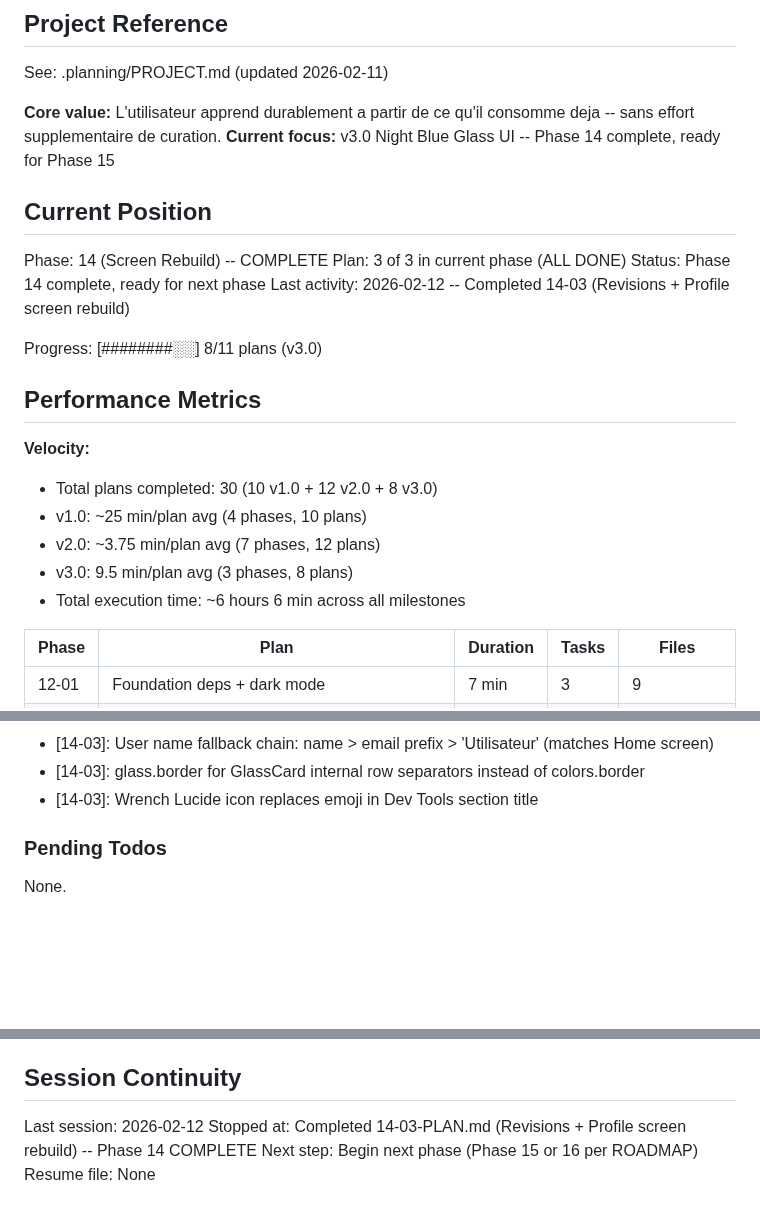
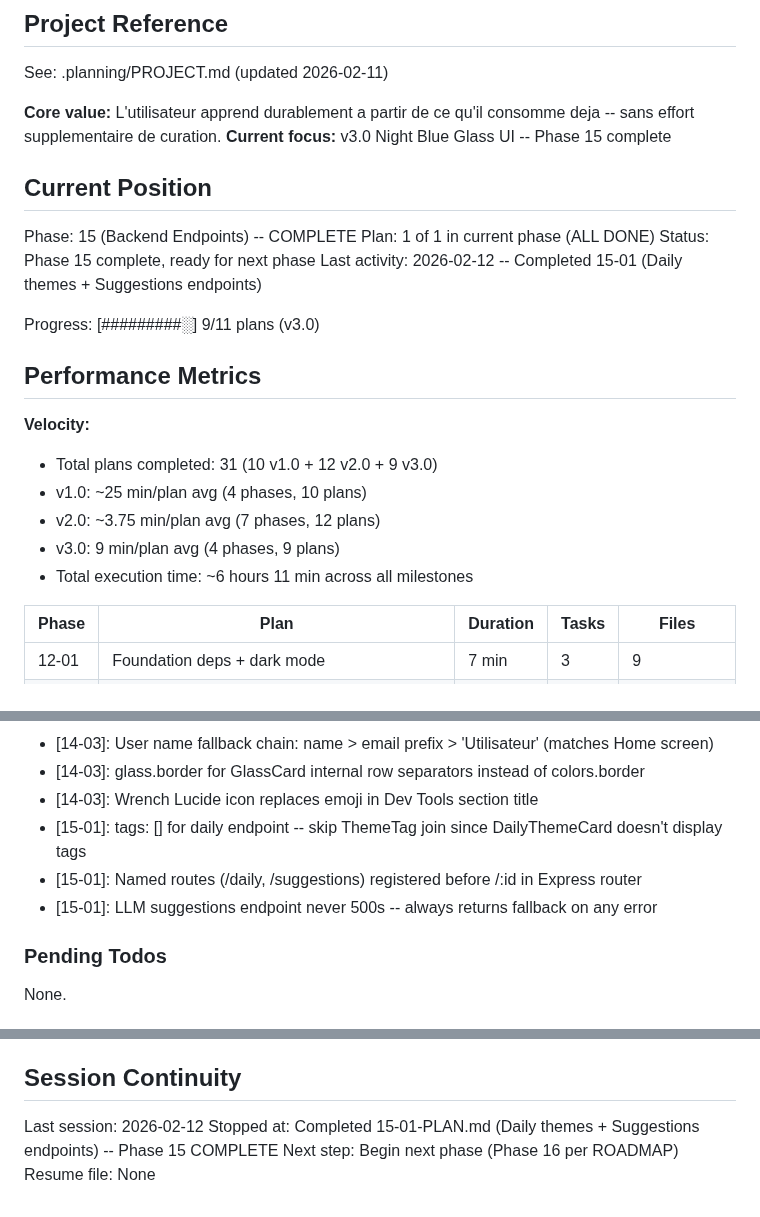
Before and after one commit to fysnerd/Remember, a Markdown page: .planning/STATE.md, 3 parts joined by grey strips. GitHub-like rendering; blank space fills up the shorter version.

Commit message:
docs(15-01): complete daily themes + suggestions endpoints plan
Co-Authored-By: Claude Opus 4.6 <noreply@anthropic.com>

```diff
--- a/.planning/STATE.md
+++ b/.planning/STATE.md
@@ -5,25 +5,25 @@
 See: .planning/PROJECT.md (updated 2026-02-11)
 
 **Core value:** L'utilisateur apprend durablement a partir de ce qu'il consomme deja -- sans effort supplementaire de curation.
-**Current focus:** v3.0 Night Blue Glass UI -- Phase 14 complete, ready for Phase 15
+**Current focus:** v3.0 Night Blue Glass UI -- Phase 15 complete
 
 ## Current Position
 
-Phase: 14 (Screen Rebuild) -- COMPLETE
-Plan: 3 of 3 in current phase (ALL DONE)
-Status: Phase 14 complete, ready for next phase
-Last activity: 2026-02-12 -- Completed 14-03 (Revisions + Profile screen rebuild)
+Phase: 15 (Backend Endpoints) -- COMPLETE
+Plan: 1 of 1 in current phase (ALL DONE)
+Status: Phase 15 complete, ready for next phase
+Last activity: 2026-02-12 -- Completed 15-01 (Daily themes + Suggestions endpoints)
 
-Progress: [########░░] 8/11 plans (v3.0)
+Progress: [#########░] 9/11 plans (v3.0)
 
 ## Performance Metrics
 
 **Velocity:**
-- Total plans completed: 30 (10 v1.0 + 12 v2.0 + 8 v3.0)
+- Total plans completed: 31 (10 v1.0 + 12 v2.0 + 9 v3.0)
 - v1.0: ~25 min/plan avg (4 phases, 10 plans)
 - v2.0: ~3.75 min/plan avg (7 phases, 12 plans)
-- v3.0: 9.5 min/plan avg (3 phases, 8 plans)
-- Total execution time: ~6 hours 6 min across all milestones
+- v3.0: 9 min/plan avg (4 phases, 9 plans)
+- Total execution time: ~6 hours 11 min across all milestones
 
 | Phase | Plan | Duration | Tasks | Files |
 |-------|------|----------|-------|-------|
@@ -70,6 +71,9 @@ Recent decisions affecting current work:
 - [14-03]: User name fallback chain: name > email prefix > 'Utilisateur' (matches Home screen)
 - [14-03]: glass.border for GlassCard internal row separators instead of colors.border
 - [14-03]: Wrench Lucide icon replaces emoji in Dev Tools section title
+- [15-01]: tags: [] for daily endpoint -- skip ThemeTag join since DailyThemeCard doesn't display tags
+- [15-01]: Named routes (/daily, /suggestions) registered before /:id in Express router
+- [15-01]: LLM suggestions endpoint never 500s -- always returns fallback on any error
 
 ### Pending Todos
 
@@ -85,6 +89,6 @@ None.
 ## Session Continuity
 
 Last session: 2026-02-12
-Stopped at: Completed 14-03-PLAN.md (Revisions + Profile screen rebuild) -- Phase 14 COMPLETE
-Next step: Begin next phase (Phase 15 or 16 per ROADMAP)
+Stopped at: Completed 15-01-PLAN.md (Daily themes + Suggestions endpoints) -- Phase 15 COMPLETE
+Next step: Begin next phase (Phase 16 per ROADMAP)
 Resume file: None
```
Also changed, not shown: other parts of .planning/STATE.md (+1 -0 lines), 1 other file.
